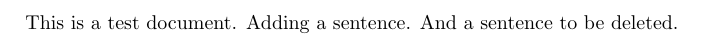
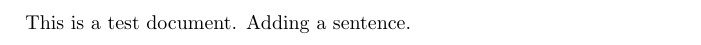
Before and after one commit to dasprunger/testpull, a LaTeX document (test.tex): part of the page, cut so that both start at the same text. Compiled offline with pdfLaTeX.

Commit message:
deleting

```diff
--- a/test.tex
+++ b/test.tex
@@ -5,6 +5,5 @@
 
 This is a test document.
 Adding a sentence.
-And a sentence to be deleted.
 
 \end{document}
```
